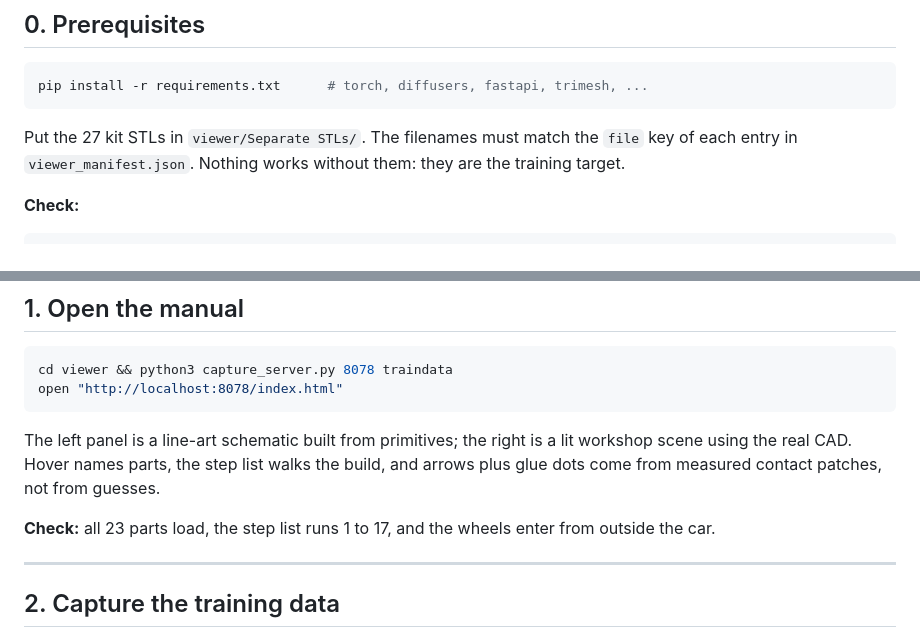
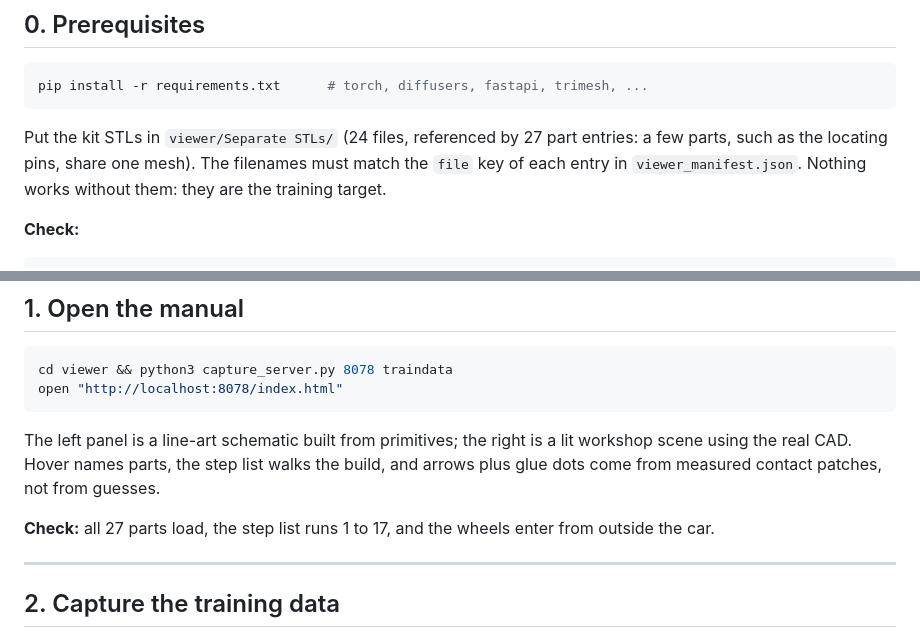
Before and after one commit to maksymbuleshnyi/interactive-manual, a Markdown page: f1_assembly/docs/REPRODUCE.md, 2 parts joined by grey strips. GitHub-like rendering.

Commit message:
Correct the part count: 27, not 23
The manual places 27 parts across 17 assembly steps, from 24 STL meshes (a
few parts share one, such as the locating pins). "23 parts" had been carried
through the README and the reproduction guide.

Co-Authored-By: Claude Opus 5 <noreply@anthropic.com>

````diff
--- a/f1_assembly/docs/REPRODUCE.md
+++ b/f1_assembly/docs/REPRODUCE.md
@@ -15,9 +15,10 @@ spending the GPU.
 pip install -r requirements.txt      # torch, diffusers, fastapi, trimesh, ...
 ```
 
-Put the 27 kit STLs in `viewer/Separate STLs/`. The filenames must match the
-`file` key of each entry in `viewer_manifest.json`. Nothing works without them:
-they are the training target.
+Put the kit STLs in `viewer/Separate STLs/` (24 files, referenced by 27 part
+entries: a few parts, such as the locating pins, share one mesh). The filenames
+must match the `file` key of each entry in `viewer_manifest.json`. Nothing works
+without them: they are the training target.
 
 **Check:**
 
@@ -45,7 +46,7 @@ lit workshop scene using the real CAD. Hover names parts, the step list walks
 the build, and arrows plus glue dots come from measured contact patches, not
 from guesses.
 
-**Check:** all 23 parts load, the step list runs 1 to 17, and the wheels enter
+**Check:** all 27 parts load, the step list runs 1 to 17, and the wheels enter
 from outside the car.
 
 ---
````
Also changed, not shown: f1_assembly/README.md (+1 -1 lines).
